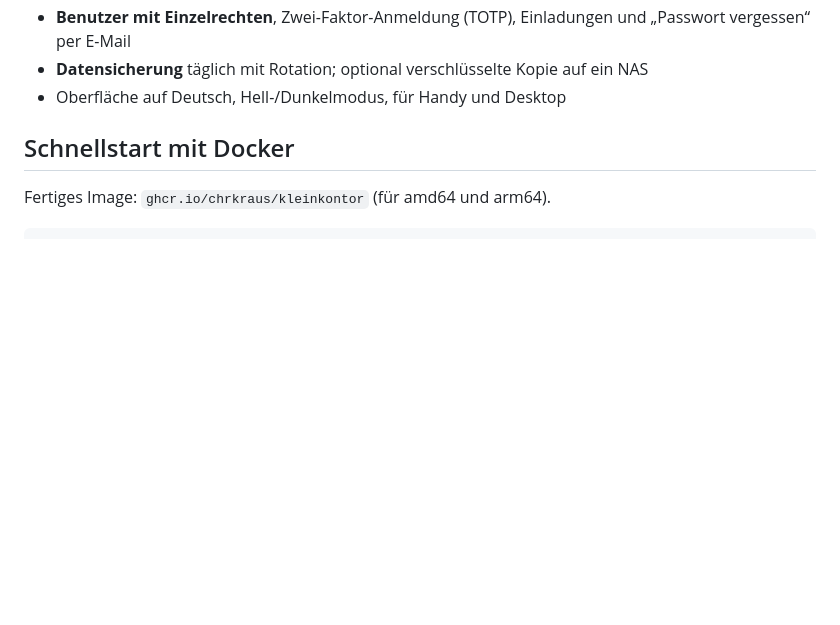
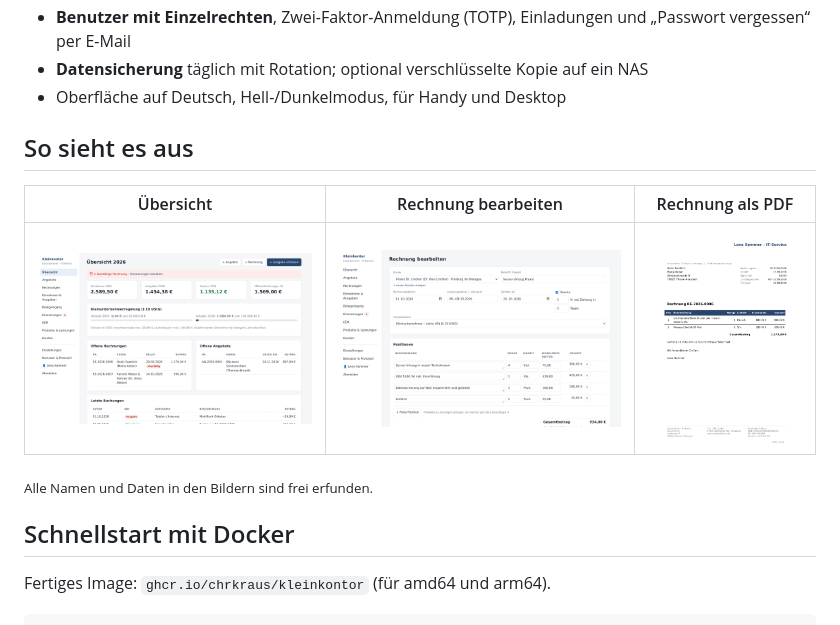
Before and after one commit to chrkraus/kleinkontor, a Markdown page: README.md, the part around the change. Rendered like a GitHub page; pictures changed too: docs/screenshots/rechnung-bearbeiten.png (added), docs/screenshots/rechnung-pdf.png (added), docs/screenshots/uebersicht.png (added); blank space fills up the shorter version.

Commit message:
README mit Screenshots (Demodaten), Oberfläche heißt Kleinkontor, kleine Layoutkorrekturen

```diff
--- a/README.md
+++ b/README.md
@@ -19,6 +19,14 @@
 - **Benutzer mit Einzelrechten**, Zwei-Faktor-Anmeldung (TOTP), Einladungen und „Passwort vergessen“ per E-Mail
 - **Datensicherung** täglich mit Rotation; optional verschlüsselte Kopie auf ein NAS
 - Oberfläche auf Deutsch, Hell-/Dunkelmodus, für Handy und Desktop
+
+## So sieht es aus
+
+| Übersicht | Rechnung bearbeiten | Rechnung als PDF |
+|---|---|---|
+| [![Übersicht mit Kennzahlen, offenen Rechnungen und Umsatzgrenzen](docs/screenshots/uebersicht.png)](docs/screenshots/uebersicht.png) | [![Rechnung mit Positionen, Leistungsdatum und Skonto bearbeiten](docs/screenshots/rechnung-bearbeiten.png)](docs/screenshots/rechnung-bearbeiten.png) | [![Fertige Rechnung als PDF (ZUGFeRD)](docs/screenshots/rechnung-pdf.png)](docs/screenshots/rechnung-pdf.png) |
+
+<sub>Alle Namen und Daten in den Bildern sind frei erfunden.</sub>
 
 ## Schnellstart mit Docker
 
```
Also changed, not shown: 11 other files.
